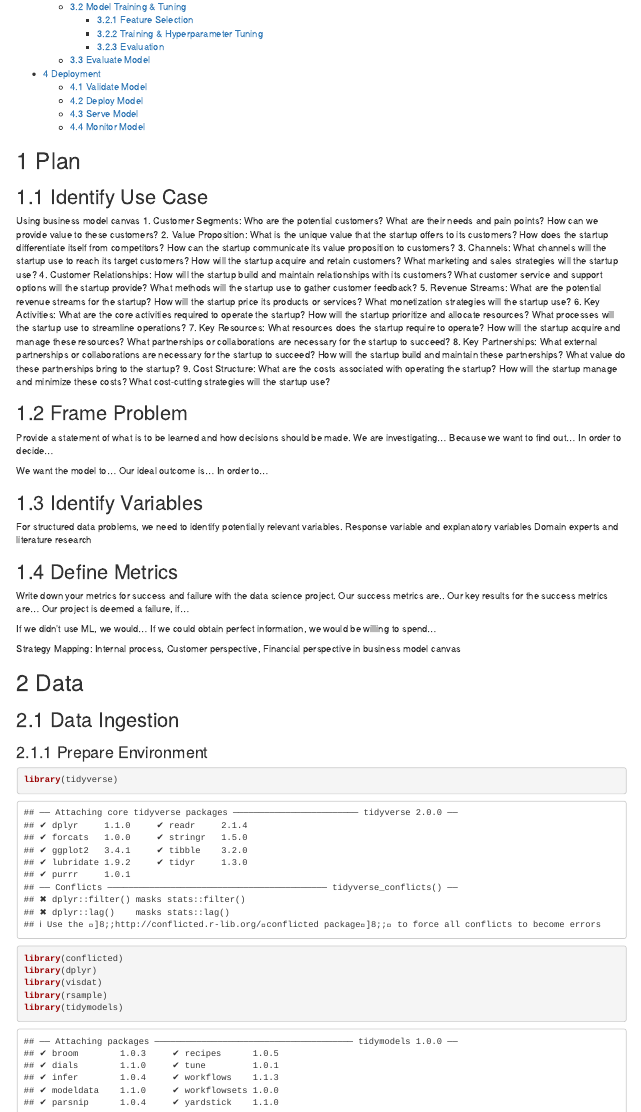
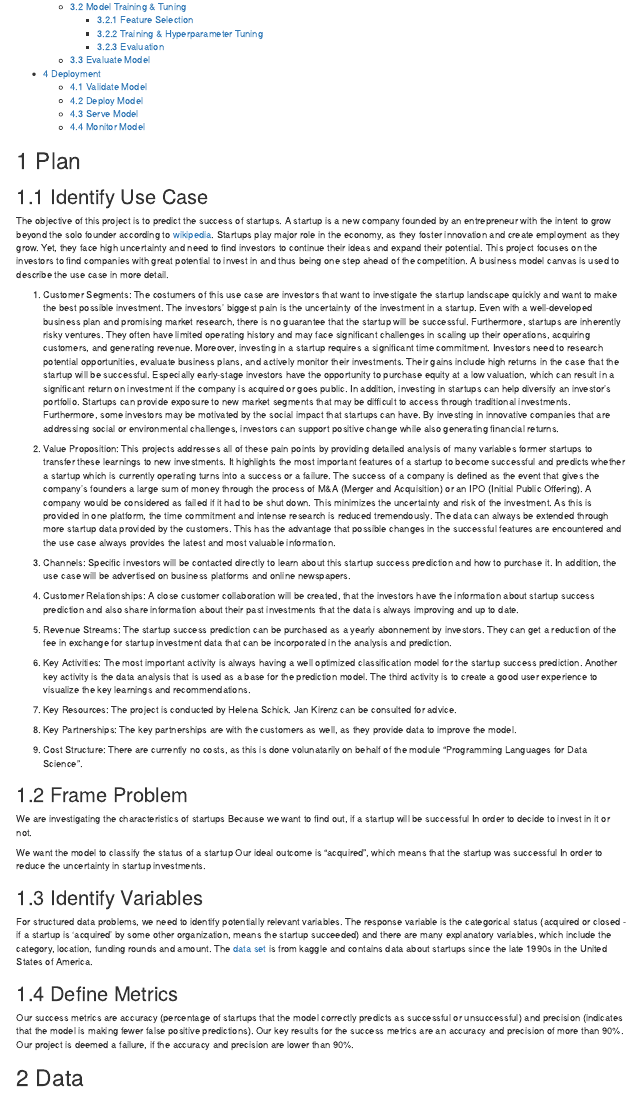
Before and after one commit to Helenaschick/r-sql-startup-success, an R Markdown document (Schick_Helena.Rmd): the page in a window 1100 px wide, from 510 px down. The pictures show the output file Schick_Helena.html that the author committed with the source, opened offline.

Commit message:
Plan completed

```diff
--- a/Schick_Helena.Rmd
+++ b/Schick_Helena.Rmd
@@ -11,69 +11,60 @@ output:
 
 # Plan
 ## Identify Use Case
-Using business model canvas
+The objective of this project is to predict the success of startups. A startup is a new company founded by an entrepreneur with the intent to grow beyond the solo founder according to [wikipedia](https://en.wikipedia.org/wiki/Startup_company).
+Startups play major role in the economy, as they foster innovation and create employment as they grow. Yet, they face high uncertainty and need to find investors to continue their ideas and expand their potential. This project focuses on the investors to find companies with great potential to invest in and thus being one step ahead of the competition.
+A business model canvas is used to describe the use case in more detail.
+
 1. Customer Segments:
-Who are the potential customers?
-What are their needs and pain points?
-How can we provide value to these customers?
+The costumers of this use case are investors that want to investigate the startup landscape quickly and want to make the best possible investment.
+The investors' biggest pain is the uncertainty of the investment in a startup. Even with a well-developed business plan and promising market research, there is no guarantee that the startup will be successful. Furthermore, startups are inherently risky ventures. They often have limited operating history and may face significant challenges in scaling up their operations, acquiring customers, and generating revenue. Moreover, investing in a startup requires a significant time commitment. Investors need to research potential opportunities, evaluate business plans, and actively monitor their investments.
+Their gains include high returns in the case that the startup will be successful. Especially early-stage investors have the opportunity to purchase equity at a low valuation, which can result in a significant return on investment if the company is acquired or goes public. In addition, investing in startups can help diversify an investor's portfolio. Startups can provide exposure to new market segments that may be difficult to access through traditional investments. Furthermore, some investors may be motivated by the social impact that startups can have. By investing in innovative companies that are addressing social or environmental challenges, investors can support positive change while also generating financial returns.
+
 2. Value Proposition:
-What is the unique value that the startup offers to its customers?
-How does the startup differentiate itself from competitors?
-How can the startup communicate its value proposition to customers?
+This projects addresses all of these pain points by providing detailed analysis of many variables former startups to transfer these learnings to new investments. It highlights the most important features of a startup to become successful and predicts whether a startup which is currently operating turns into a success or a failure. The success of a company is defined as the event that gives the company's founders a large sum of money through the process of M&A (Merger and Acquisition) or an IPO (Initial Public Offering). A company would be considered as failed if it had to be shut down.
+This minimizes the uncertainty and risk of the investment. As this is provided in one platform, the time commitment and intense research is reduced tremendously. The data can always be extended through more startup data provided by the customers. This has the advantage that possible changes in the successful features are encountered and the use case always provides the latest and most valuable information.
+
 3. Channels:
-What channels will the startup use to reach its target customers?
-How will the startup acquire and retain customers?
-What marketing and sales strategies will the startup use?
+Specific investors will be contacted directly to learn about this startup success prediction and how to purchase it. In addition, the use case will be advertised on business platforms and online newspapers.
+
 4. Customer Relationships:
-How will the startup build and maintain relationships with its customers?
-What customer service and support options will the startup provide?
-What methods will the startup use to gather customer feedback?
+A close customer collaboration will be created, that the investors have the information about startup success prediction and also share information about their past investments that the data is always improving and up to date.
+
 5. Revenue Streams:
-What are the potential revenue streams for the startup?
-How will the startup price its products or services?
-What monetization strategies will the startup use?
+The startup success prediction can be purchased as a yearly abonnement by investors. They can get a reduction of the fee in exchange for startup investment data that can be incorporated in the analysis and prediction.
+
 6. Key Activities:
-What are the core activities required to operate the startup?
-How will the startup prioritize and allocate resources?
-What processes will the startup use to streamline operations?
+The most important activity is always having a well optimized classification model for the startup success prediction. Another key activity is the data analysis that is used as a base for the prediction model. The third activity is to create a good user experience to visualize the key learnings and recommendations.
+
 7. Key Resources:
-What resources does the startup require to operate?
-How will the startup acquire and manage these resources?
-What partnerships or collaborations are necessary for the startup to succeed?
+The project is conducted by Helena Schick.
+Jan Kirenz can be consulted for advice.
+
 8. Key Partnerships:
-What external partnerships or collaborations are necessary for the startup to succeed?
-How will the startup build and maintain these partnerships?
-What value do these partnerships bring to the startup?
+The key partnerships are with the customers as well, as they provide data to improve the model.
+
 9. Cost Structure:
-What are the costs associated with operating the startup?
-How will the startup manage and minimize these costs?
-What cost-cutting strategies will the startup use?
+There are currently no costs, as this is done volunatarily on behalf of the module "Programming Languages for Data Science".
 
 ## Frame Problem
-Provide a statement of what is to be learned and how decisions should be made.
-We are investigating...
-Because we want to find out...
-In order to decide...
+We are investigating the characteristics of startups
+Because we want to find out, if a startup will be successful
+In order to decide to invest in it or not.
 
-We want the model to...
-Our ideal outcome is...
-In order to...
+We want the model to classify the status of a startup
+Our ideal outcome is "acquired", which means that the startup was successful
+In order to reduce the uncertainty in startup investments.
 
 ## Identify Variables
 For structured data problems, we need to identify potentially relevant variables.
-Response variable and explanatory variables
-Domain experts and literature research
+The response variable is the categorical status (acquired or closed - if a startup is ‘acquired’ by some other organization, means the startup succeeded) and there are many explanatory variables, which include the category, location, funding rounds and amount.
+The [data set](https://www.kaggle.com/datasets/manishkc06/startup-success-prediction?resource=download&select=startup+data.csv) is from kaggle and contains data about startups since the late 1990s in the United States of America.
 
 ## Define Metrics
-Write down your metrics for success and failure with the data science project.
-Our success metrics are..
-Our key results for the success metrics are...
-Our project is deemed a failure, if...
 
-If we didn't use ML, we would...
-If we could obtain perfect information, we would be willing to spend...
-
-Strategy Mapping: Internal process, Customer perspective, Financial perspective in business model canvas
+Our success metrics are accuracy (percentage of startups that the model correctly predicts as successful or unsuccessful) and precision (indicates that the model is making fewer false positive predictions).
+Our key results for the success metrics are an accuracy and precision of more than 90%.
+Our project is deemed a failure, if the accuracy and precision are lower than 90%.
 
 # Data
 
```
Also changed, not shown: Schick_Helena.html.
